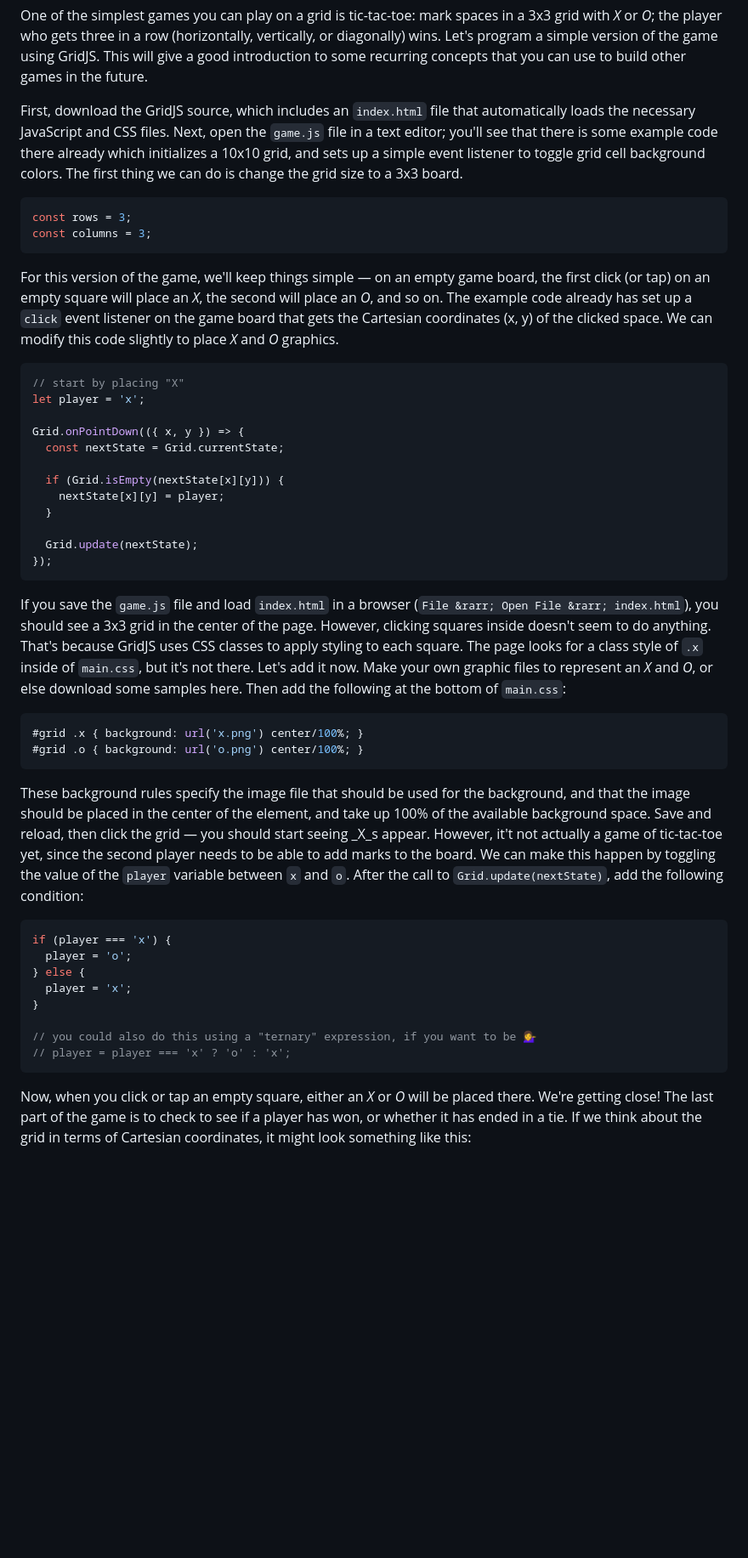
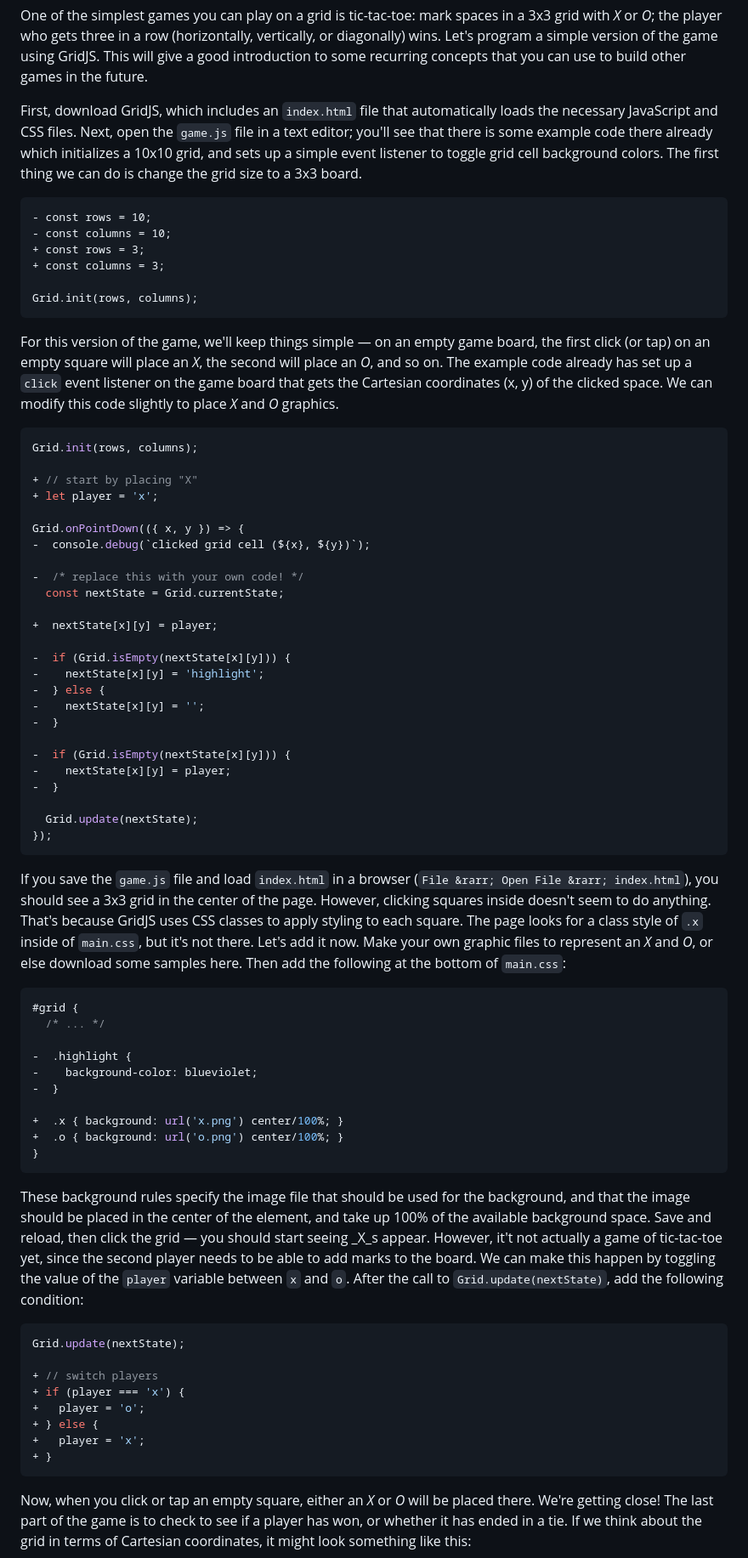
Before and after one commit to endemic/writing-grid-based-games, a Markdown page: 03-tic-tac-toe.md, the part around one of its changes. Shown at 85% size. Rendered like a GitHub page; blank space fills up the shorter version.

````diff
--- a/03-tic-tac-toe.md
+++ b/03-tic-tac-toe.md
@@ -13,25 +13,42 @@ comments: []
 
 One of the simplest games you can play on a grid is tic-tac-toe: mark spaces in a 3x3 grid with _X_ or _O_; the player who gets three in a row (horizontally, vertically, or diagonally) wins. Let's program a simple version of the game using GridJS. This will give a good introduction to some recurring concepts that you can use to build other games in the future.
 
-First, download the GridJS source, which includes an `index.html` file that automatically loads the necessary JavaScript and CSS files. Next, open the `game.js` file in a text editor; you'll see that there is some example code there already which initializes a 10x10 grid, and sets up a simple event listener to toggle grid cell background colors. The first thing we can do is change the grid size to a 3x3 board.
+First, download GridJS, which includes an `index.html` file that automatically loads the necessary JavaScript and CSS files. Next, open the `game.js` file in a text editor; you'll see that there is some example code there already which initializes a 10x10 grid, and sets up a simple event listener to toggle grid cell background colors. The first thing we can do is change the grid size to a 3x3 board.
 
-```javascript
-const rows = 3;
-const columns = 3;
+```language-diff-javascript diff-highlight
+- const rows = 10;
+- const columns = 10;
++ const rows = 3;
++ const columns = 3;
+
+Grid.init(rows, columns);
 ```
 
 For this version of the game, we'll keep things simple &mdash; on an empty game board, the first click (or tap) on an empty square will place an _X_, the second will place an _O_, and so on. The example code already has set up a `click` event listener on the game board that gets the Cartesian coordinates (x, y) of the clicked space. We can modify this code slightly to place _X_ and _O_ graphics.
 
 ```javascript
-// start by placing "X"
-let player = 'x';
+Grid.init(rows, columns);
+
++ // start by placing "X"
++ let player = 'x';
 
 Grid.onPointDown(({ x, y }) => {
+-  console.debug(`clicked grid cell (${x}, ${y})`);
+
+-  /* replace this with your own code! */
   const nextState = Grid.currentState;
 
-  if (Grid.isEmpty(nextState[x][y])) {
-    nextState[x][y] = player;
-  }
++  nextState[x][y] = player;
+
+-  if (Grid.isEmpty(nextState[x][y])) {
+-    nextState[x][y] = 'highlight';
+-  } else {
+-    nextState[x][y] = '';
+-  }
+
+-  if (Grid.isEmpty(nextState[x][y])) {
+-    nextState[x][y] = player;
+-  }
 
   Grid.update(nextState);
 });
@@ -40,21 +57,29 @@ Grid.onPointDown(({ x, y }) => {
 If you save the `game.js` file and load `index.html` in a browser (`File &rarr; Open File &rarr; index.html`), you should see a 3x3 grid in the center of the page. However, clicking squares inside doesn't seem to do anything. That's because GridJS uses CSS classes to apply styling to each square. The page looks for a class style of `.x` inside of `main.css`, but it's not there. Let's add it now. Make your own graphic files to represent an _X_ and _O_, or else download some samples here. Then add the following at the bottom of `main.css`:
 
 ```css
-#grid .x { background: url('x.png') center/100%; }
-#grid .o { background: url('o.png') center/100%; }
+#grid {
+  /* ... */
+
+-  .highlight {
+-    background-color: blueviolet;
+-  }
+
++  .x { background: url('x.png') center/100%; }
++  .o { background: url('o.png') center/100%; }
+}
 ```
 
 These background rules specify the image file that should be used for the background, and that the image should be placed in the center of the element, and take up 100% of the available background space. Save and reload, then click the grid &mdash; you should start seeing _X_s appear. However, it't not actually a game of tic-tac-toe yet, since the second player needs to be able to add marks to the board. We can make this happen by toggling the value of the `player` variable between `x` and `o`. After the call to `Grid.update(nextState)`, add the following condition:
 
 ```javascript
-if (player === 'x') {
-  player = 'o';
-} else {
-  player = 'x';
-}
+Grid.update(nextState);
 
-// you could also do this using a "ternary" expression, if you want to be 💁‍♀️
-// player = player === 'x' ? 'o' : 'x';
++ // switch players
++ if (player === 'x') {
++   player = 'o';
++ } else {
++   player = 'x';
++ }
 ```
 
 Now, when you click or tap an empty square, either an _X_ or _O_ will be placed there. We're getting close! The last part of the game is to check to see if a player has won, or whether it has ended in a tie. If we think about the grid in terms of Cartesian coordinates, it might look something like this:
````
Also changed, not shown: other parts of 03-tic-tac-toe.md (+50 -47 lines).
